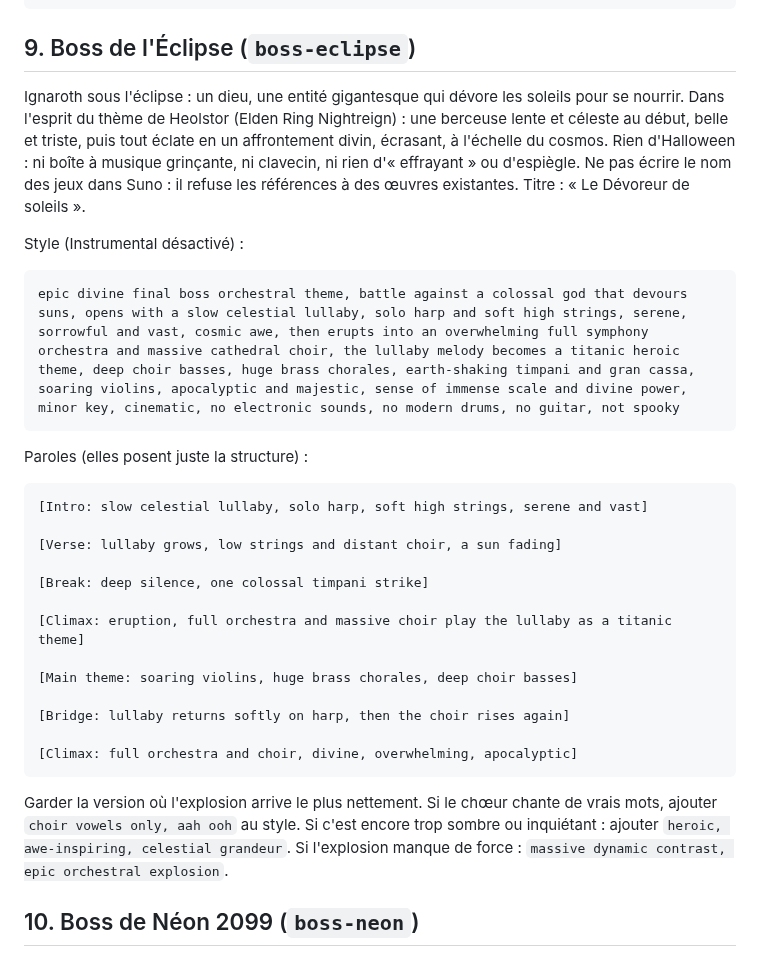
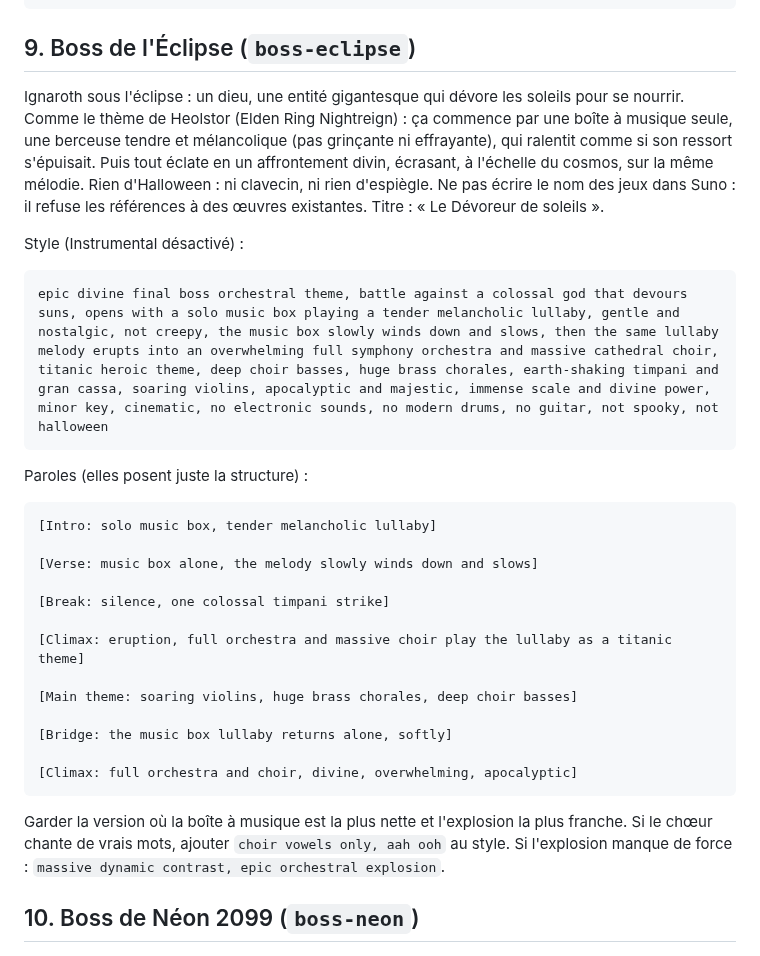
Before and after one commit to Riary-jinxed/Unnamed-Project, a Markdown page: docs/prompts-suno.md, the part around the change. Rendered like a GitHub page.

Commit message:
Musique : boss de l'Éclipse, la boîte à musique revient en ouverture avant l'affrontement divin
Co-Authored-By: Claude Opus 5.5 (1M context) <noreply@anthropic.com>
Claude-Session: https://claude.ai/code/session_019q1pU9kVju6maWBFHBy4bg

````diff
--- a/docs/prompts-suno.md
+++ b/docs/prompts-suno.md
@@ -224,33 +224,33 @@ instrumental halloween boss battle theme for a card game, the pumpkin king's mad
 
 ## 9. Boss de l'Éclipse (`boss-eclipse`)
 
-Ignaroth sous l'éclipse : un dieu, une entité gigantesque qui dévore les soleils pour se nourrir. Dans l'esprit du thème de Heolstor (Elden Ring Nightreign) : une berceuse lente et céleste au début, belle et triste, puis tout éclate en un affrontement divin, écrasant, à l'échelle du cosmos. Rien d'Halloween : ni boîte à musique grinçante, ni clavecin, ni rien d'« effrayant » ou d'espiègle. Ne pas écrire le nom des jeux dans Suno : il refuse les références à des œuvres existantes. Titre : « Le Dévoreur de soleils ».
+Ignaroth sous l'éclipse : un dieu, une entité gigantesque qui dévore les soleils pour se nourrir. Comme le thème de Heolstor (Elden Ring Nightreign) : ça commence par une boîte à musique seule, une berceuse tendre et mélancolique (pas grinçante ni effrayante), qui ralentit comme si son ressort s'épuisait. Puis tout éclate en un affrontement divin, écrasant, à l'échelle du cosmos, sur la même mélodie. Rien d'Halloween : ni clavecin, ni rien d'espiègle. Ne pas écrire le nom des jeux dans Suno : il refuse les références à des œuvres existantes. Titre : « Le Dévoreur de soleils ».
 
 Style (Instrumental désactivé) :
 
 ```
-epic divine final boss orchestral theme, battle against a colossal god that devours suns, opens with a slow celestial lullaby, solo harp and soft high strings, serene, sorrowful and vast, cosmic awe, then erupts into an overwhelming full symphony orchestra and massive cathedral choir, the lullaby melody becomes a titanic heroic theme, deep choir basses, huge brass chorales, earth-shaking timpani and gran cassa, soaring violins, apocalyptic and majestic, sense of immense scale and divine power, minor key, cinematic, no electronic sounds, no modern drums, no guitar, not spooky
+epic divine final boss orchestral theme, battle against a colossal god that devours suns, opens with a solo music box playing a tender melancholic lullaby, gentle and nostalgic, not creepy, the music box slowly winds down and slows, then the same lullaby melody erupts into an overwhelming full symphony orchestra and massive cathedral choir, titanic heroic theme, deep choir basses, huge brass chorales, earth-shaking timpani and gran cassa, soaring violins, apocalyptic and majestic, immense scale and divine power, minor key, cinematic, no electronic sounds, no modern drums, no guitar, not spooky, not halloween
 ```
 
 Paroles (elles posent juste la structure) :
 
 ```
-[Intro: slow celestial lullaby, solo harp, soft high strings, serene and vast]
+[Intro: solo music box, tender melancholic lullaby]
 
-[Verse: lullaby grows, low strings and distant choir, a sun fading]
+[Verse: music box alone, the melody slowly winds down and slows]
 
-[Break: deep silence, one colossal timpani strike]
+[Break: silence, one colossal timpani strike]
 
 [Climax: eruption, full orchestra and massive choir play the lullaby as a titanic theme]
 
 [Main theme: soaring violins, huge brass chorales, deep choir basses]
 
-[Bridge: lullaby returns softly on harp, then the choir rises again]
+[Bridge: the music box lullaby returns alone, softly]
 
 [Climax: full orchestra and choir, divine, overwhelming, apocalyptic]
 ```
 
-Garder la version où l'explosion arrive le plus nettement. Si le chœur chante de vrais mots, ajouter `choir vowels only, aah ooh` au style. Si c'est encore trop sombre ou inquiétant : ajouter `heroic, awe-inspiring, celestial grandeur`. Si l'explosion manque de force : `massive dynamic contrast, epic orchestral explosion`.
+Garder la version où la boîte à musique est la plus nette et l'explosion la plus franche. Si le chœur chante de vrais mots, ajouter `choir vowels only, aah ooh` au style. Si l'explosion manque de force : `massive dynamic contrast, epic orchestral explosion`.
 
 ## 10. Boss de Néon 2099 (`boss-neon`)
 
````
